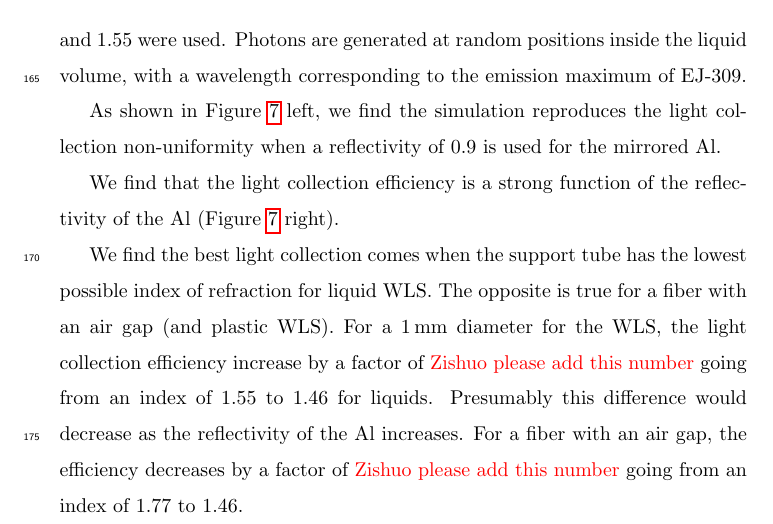
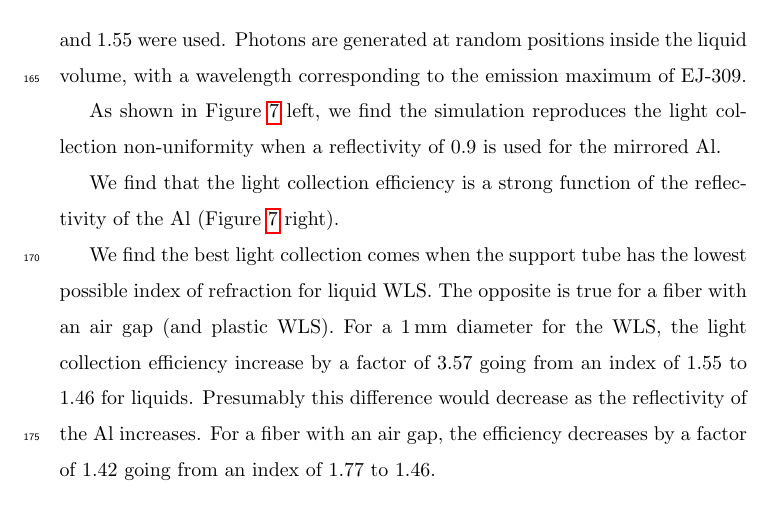
Before and after one commit to saraheno/liquidtilepaper, a LaTeX paper (aliquidtile.tex): part of page 10 of 13, cut so that both start at the same text. Compiled offline with pdfLaTeX.

Commit message:
Update aliquidtile.tex

```diff
--- a/aliquidtile.tex
+++ b/aliquidtile.tex
@@ -425,11 +425,10 @@ We find the best light collection comes when the support tube has the
 lowest possible index of refraction for liquid WLS. The opposite is
 true for a fiber with an air gap (and plastic WLS). For a 1\,mm
 diameter for the WLS, the light collection efficiency increase by a
-factor of {\color{red} Zishuo please add this number} going from an
+factor of 3.57 going from an
 index of 1.55 to 1.46 for liquids. Presumably this difference would
 decrease as the reflectivity of the Al increases. For a fiber with an
-air gap, the efficiency decreases by a factor of {\color{red} Zishuo
- please add this number} going from an index of 1.77 to 1.46.
+air gap, the efficiency decreases by a factor of 1.42 going from an index of 1.77 to 1.46.
 
 \section{Conclusions}
 
```
